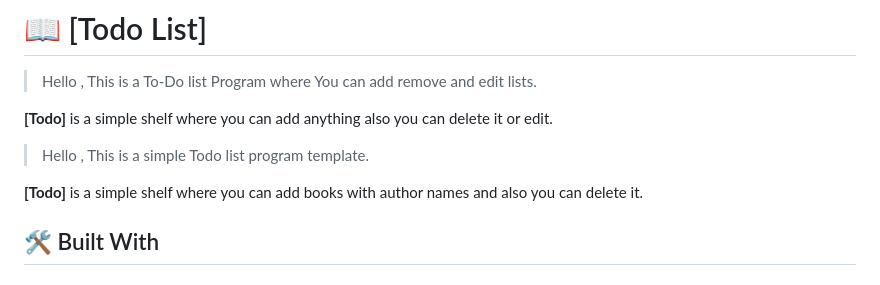
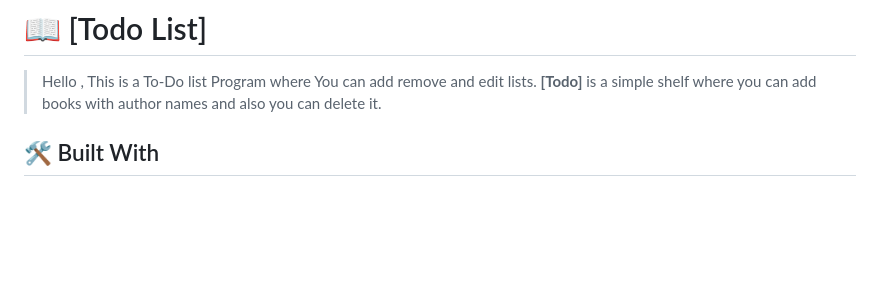
Before and after one commit to AbbasSarwar/ToDo, a Markdown page: README.md, the part around the change. Rendered like a GitHub page; blank space fills up the shorter version.

```diff
--- a/README.md
+++ b/README.md
@@ -48,10 +48,6 @@
 # 📖 [Todo List] <a name="about-project"></a>
 
 > Hello , This is a To-Do list Program where You can add remove and edit lists.
-
-**[Todo]** is a simple shelf where you can add anything also you can delete it or edit.
-> Hello , This is a simple Todo list program template.
-
 **[Todo]** is a simple shelf where you can add books with author names and also you can delete it.
 
 ## 🛠 Built With <a name="built-with"></a>
```
